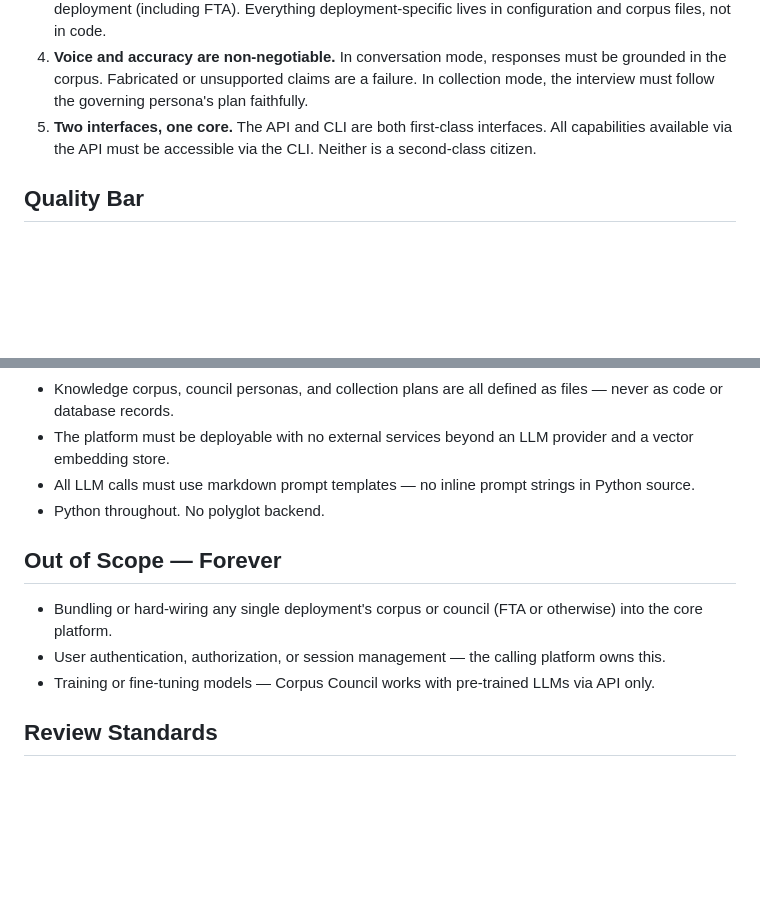
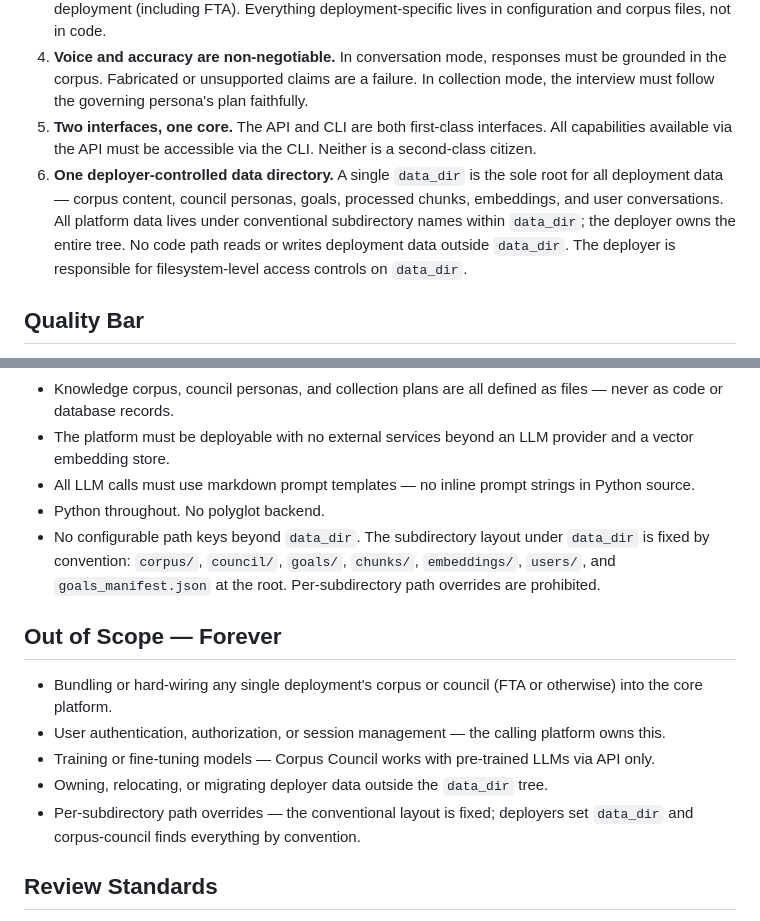
Before and after one commit to buwilliams/corpus-council, a Markdown page: .forge/constitution.md, 2 parts joined by grey strips. GitHub-like rendering; blank space fills up the shorter version.

Commit message:
task-00000: update constitution — one data_dir, conventional subdir layout

```diff
--- a/.forge/constitution.md
+++ b/.forge/constitution.md
@@ -7,6 +7,7 @@
 3. **General-purpose by design.** No feature, data structure, or assumption should be specific to any one deployment (including FTA). Everything deployment-specific lives in configuration and corpus files, not in code.
 4. **Voice and accuracy are non-negotiable.** In conversation mode, responses must be grounded in the corpus. Fabricated or unsupported claims are a failure. In collection mode, the interview must follow the governing persona's plan faithfully.
 5. **Two interfaces, one core.** The API and CLI are both first-class interfaces. All capabilities available via the API must be accessible via the CLI. Neither is a second-class citizen.
+6. **One deployer-controlled data directory.** A single `data_dir` is the sole root for all deployment data — corpus content, council personas, goals, processed chunks, embeddings, and user conversations. All platform data lives under conventional subdirectory names within `data_dir`; the deployer owns the entire tree. No code path reads or writes deployment data outside `data_dir`. The deployer is responsible for filesystem-level access controls on `data_dir`.
 
 ## Quality Bar
 
@@ -22,12 +23,15 @@
 - The platform must be deployable with no external services beyond an LLM provider and a vector embedding store.
 - All LLM calls must use markdown prompt templates — no inline prompt strings in Python source.
 - Python throughout. No polyglot backend.
+- No configurable path keys beyond `data_dir`. The subdirectory layout under `data_dir` is fixed by convention: `corpus/`, `council/`, `goals/`, `chunks/`, `embeddings/`, `users/`, and `goals_manifest.json` at the root. Per-subdirectory path overrides are prohibited.
 
 ## Out of Scope — Forever
 
 - Bundling or hard-wiring any single deployment's corpus or council (FTA or otherwise) into the core platform.
 - User authentication, authorization, or session management — the calling platform owns this.
 - Training or fine-tuning models — Corpus Council works with pre-trained LLMs via API only.
+- Owning, relocating, or migrating deployer data outside the `data_dir` tree.
+- Per-subdirectory path overrides — the conventional layout is fixed; deployers set `data_dir` and corpus-council finds everything by convention.
 
 ## Review Standards
 
```
